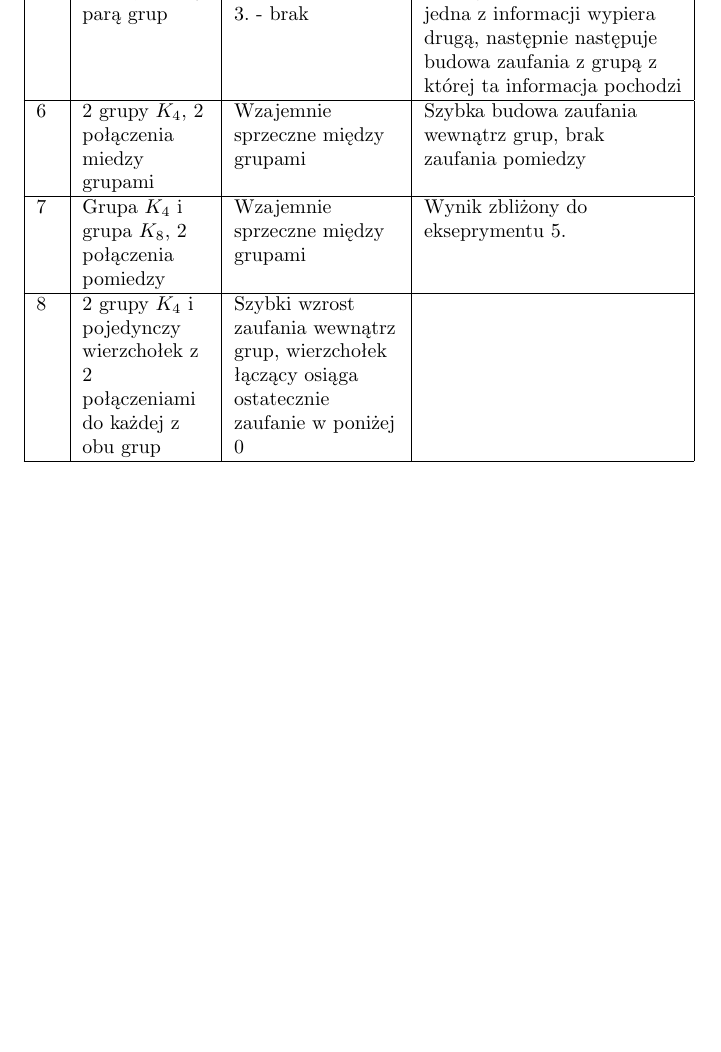
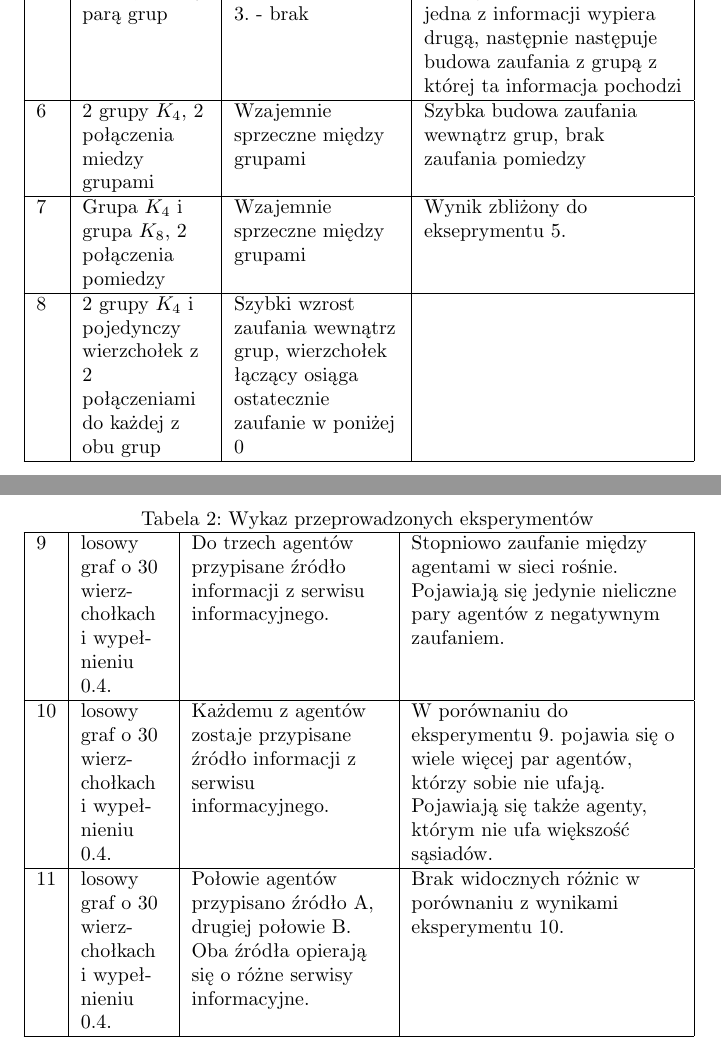
Before and after one commit to jedikarix/Gossips-spreading-simulator, a LaTeX document (docs/koncowa/sprawozdanie.tex): part of page 6 of 6 before the commit and two parts of pages 6 and 7 of 7 after it, the two joined at a grey line, cut so that both start at the same text, the shorter picture padded with empty space. Compiled offline with pdfLaTeX.

Commit message:
Add experiments description

```diff
--- a/docs/koncowa/sprawozdanie.tex
+++ b/docs/koncowa/sprawozdanie.tex
@@ -151,6 +151,19 @@
 			\hline
 		\end{tabulary}
 	\end{table}
+	\begin{table}
+		\caption{Wykaz przeprowadzonych eksperymentów}
+		\label{table:experiments2}
+		\begin{tabulary}{\linewidth}{|l|L|L|L|}
+			\hline
+			9 & losowy graf o 30 wierzchołkach i wypełnieniu 0.4. & Do trzech agentów przypisane źródło informacji z serwisu informacyjnego. & Stopniowo zaufanie między agentami w sieci rośnie. Pojawiają się jedynie nieliczne pary agentów z negatywnym zaufaniem. \\
+			\hline
+			10 & losowy graf o 30 wierzchołkach i wypełnieniu 0.4. & Każdemu z agentów zostaje przypisane źródło informacji z serwisu informacyjnego. & W porównaniu do eksperymentu 9. pojawia się o wiele więcej par agentów, którzy sobie nie ufają. Pojawiają się także agenty, którym nie ufa większość sąsiadów. \\
+			\hline
+			11 & losowy graf o 30 wierzchołkach i wypełnieniu 0.4. & Połowie agentów przypisano źródło A, drugiej połowie B. Oba źródła opierają się o różne serwisy informacyjne. & Brak widocznych różnic w porównaniu z wynikami eksperymentu 10. \\
+			\hline
+		\end{tabulary}
+	\end{table}
 	\section{Podsumowanie}
 	Dzięki wykorzystaniu \textit{Prodigy} jako serwera XMPP w połączeniu z modułem \textit{spade} wydajność naszego systemu była zadowalająca (sieć działała bezproblemowo dla 30 agentów, 40\% wypełnienia). Ponadto sama implementacja wieloagentowości w oparciu o \textit{spade} była bardzo prosta w przygotowaniu i sama w sobie zajęła kiladziesiąt linii.
 
```
Also changed, not shown: docs/koncowa/sprawozdanie.tex (2 more changed lines).
